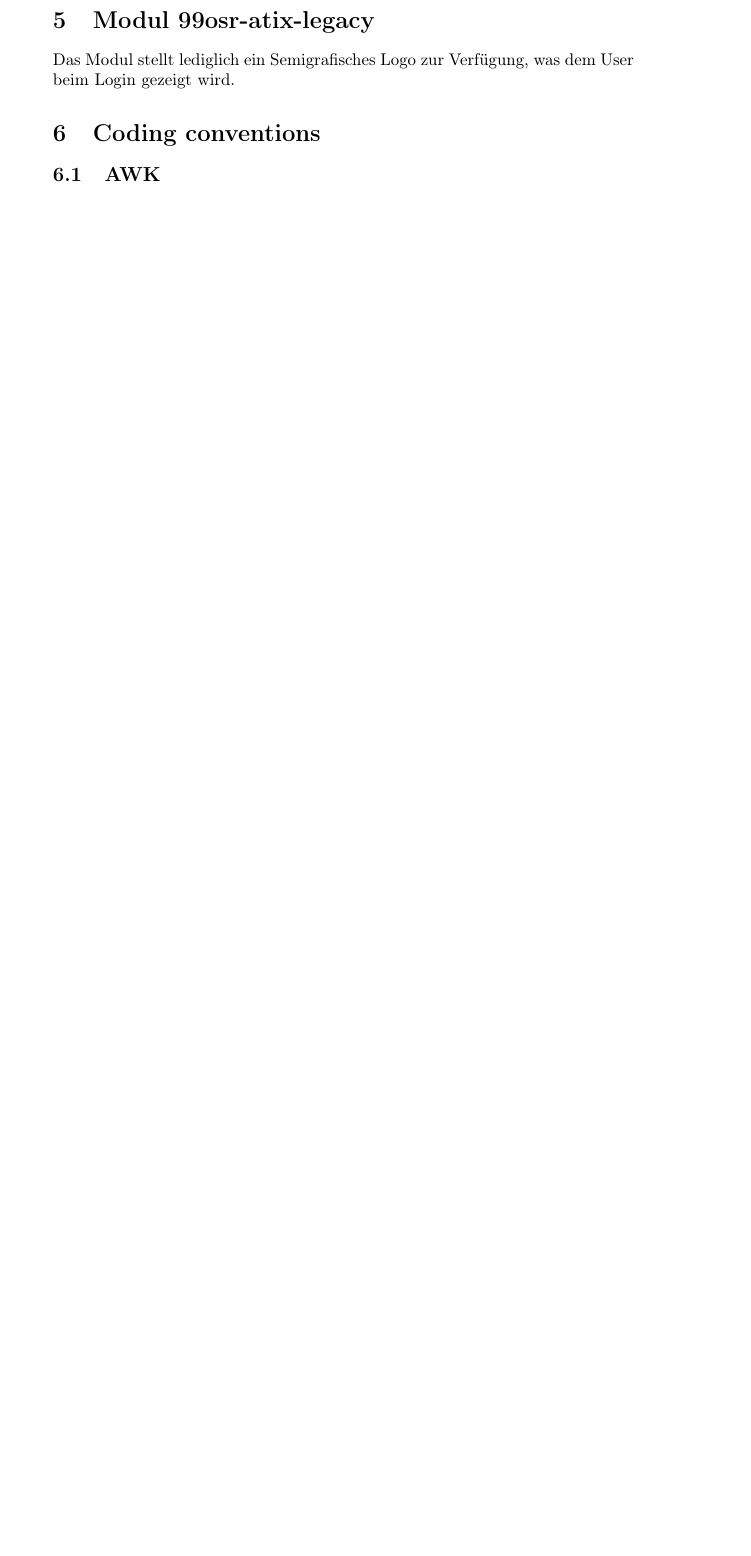
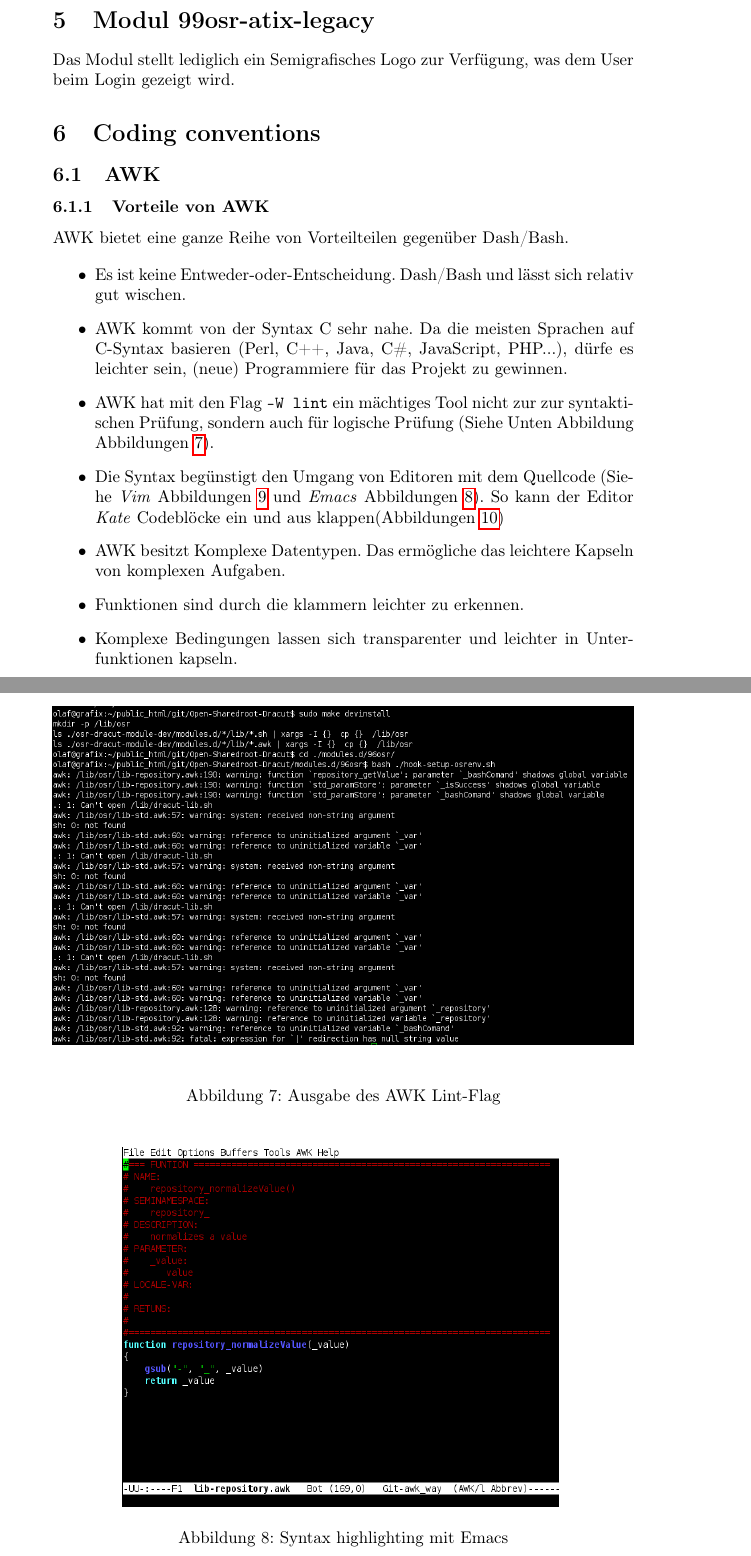
Before and after one commit to Open-Sharedroot/Open-Sharedroot-Dracut, a LaTeX document (doc/DE_de/develop_doc.tex): part of page 15 of 18 before the commit and two parts of pages 15 and 16 of 20 after it, the two joined at a grey line, cut so that both start at the same text, the shorter picture padded with empty space. Compiled offline with pdfLaTeX.

Commit message:
Edit german docu.

```diff
--- a/doc/DE_de/develop_doc.tex
+++ b/doc/DE_de/develop_doc.tex
@@ -474,3 +474,44 @@ Das Modul stellt lediglich ein Semigrafisches Logo zur Verfügung, was dem User
 
 \subsection{AWK}
 
+\subsubsection{Vorteile von AWK}
+
+AWK bietet eine ganze Reihe von Vorteilteilen gegenüber Dash/Bash.
+
+\begin{itemize}
+ \item Es ist keine Entweder-oder-Entscheidung. Dash/Bash und lässt sich relativ gut wischen.
+ \item AWK kommt von der Syntax C sehr nahe. Da die meisten Sprachen auf C-Syntax
+       basieren (Perl, C++, Java, C\#, JavaScript, PHP...), dürfe es leichter sein,
+       (neue) Programmiere für das Projekt zu gewinnen.
+ \item AWK hat mit den Flag \verb|-W lint|  ein mächtiges Tool nicht zur
+       zur syntaktischen Prüfung, sondern auch für logische Prüfung (Siehe Unten
+       Abbildung Abbildungen \ref{pic:lint}).
+ \item Die Syntax begünstigt den Umgang von Editoren mit dem Quellcode (Siehe \textit{Vim}
+       Abbildungen \ref{pic:vim} und \textit{Emacs} Abbildungen \ref{pic:emacs}). So kann
+       der Editor \textit{Kate} Codeblöcke ein und aus klappen(Abbildungen \ref{pic:kate})
+ \item AWK besitzt Komplexe Datentypen. Das ermögliche das leichtere Kapseln von
+       komplexen Aufgaben.
+ \item Funktionen sind durch die klammern leichter zu erkennen.
+ \item Komplexe Bedingungen lassen sich transparenter und leichter in Unterfunktionen
+       kapseln.
+\end{itemize}
+
+\begin{figure}[H]
+ \centering
+ \includegraphics[width=1.0\textwidth]{./awk-lint.png}
+ \caption[]{Ausgabe des AWK Lint-Flag}
+ \label{pic:lint}
+\end{figure}
+
+\begin{figure}[H]
+ \centering
+ \includegraphics[width=0.75\textwidth]{./awk-emacs.png}
+ \caption[]{Syntax highlighting mit Emacs}
+ \label{pic:emacs}
+\end{figure}
+
+
+\begin{figure}[H]
+ \centering
+ \includegraphics[width=0.75\textwidth]{./awk-vim.png}
+ \caption[]{Syntax highlighting mit Vim}
```
Also changed, not shown: doc/DE_de/awk-emacs.png (added), doc/DE_de/awk-kate.png (added), doc/DE_de/awk-lint.png (added), doc/DE_de/awk-vim.png (added), doc/DE_de/develop_doc.tex (12 more changed lines).
